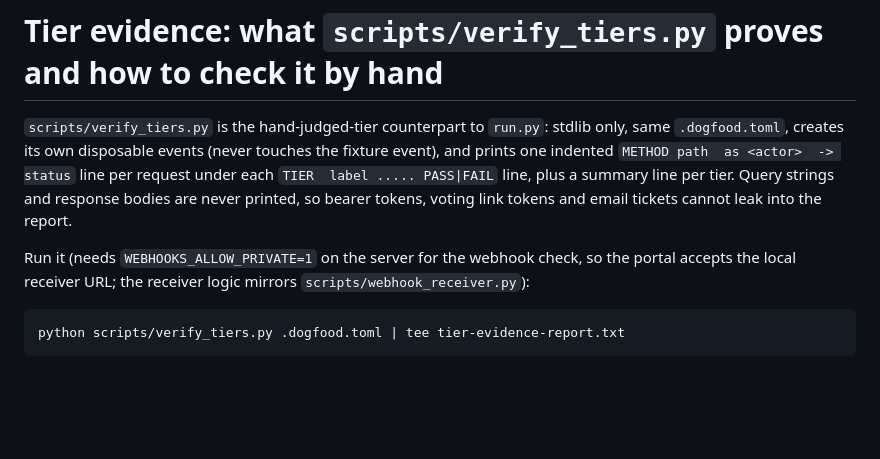
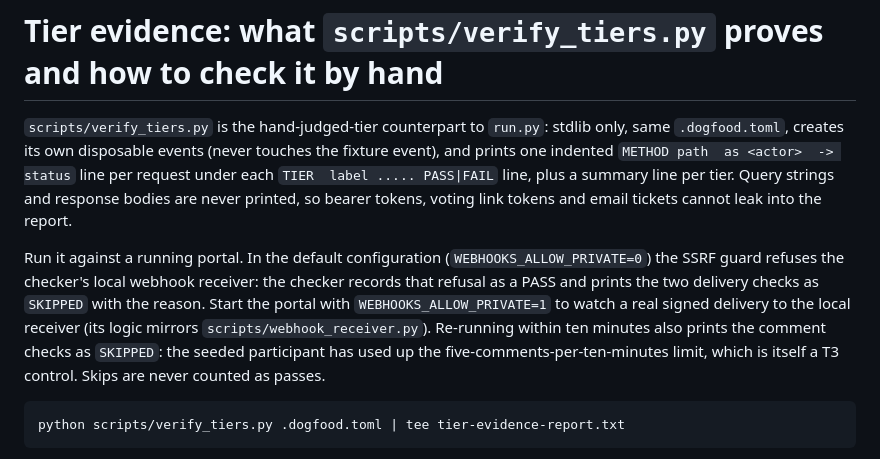
Before and after one commit to rajj28/verdict, a Markdown page: docs/TIER-EVIDENCE.md, the part around the change. GitHub-like rendering; blank space fills up the shorter version.

Commit message:
TIER-EVIDENCE: describe the SKIPPED lines (SSRF guard, comment throttle)
Co-Authored-By: Claude Opus 5.5 <noreply@anthropic.com>

````diff
--- a/docs/TIER-EVIDENCE.md
+++ b/docs/TIER-EVIDENCE.md
@@ -7,9 +7,15 @@ line per request under each `TIER  label ..... PASS|FAIL` line, plus a summary
 line per tier. Query strings and response bodies are never printed, so bearer
 tokens, voting link tokens and email tickets cannot leak into the report.
 
-Run it (needs `WEBHOOKS_ALLOW_PRIVATE=1` on the server for the webhook check,
-so the portal accepts the local receiver URL; the receiver logic mirrors
-`scripts/webhook_receiver.py`):
+Run it against a running portal. In the default configuration
+(`WEBHOOKS_ALLOW_PRIVATE=0`) the SSRF guard refuses the checker's local webhook
+receiver: the checker records that refusal as a PASS and prints the two delivery
+checks as `SKIPPED` with the reason. Start the portal with
+`WEBHOOKS_ALLOW_PRIVATE=1` to watch a real signed delivery to the local receiver
+(its logic mirrors `scripts/webhook_receiver.py`). Re-running within ten minutes
+also prints the comment checks as `SKIPPED`: the seeded participant has used up the
+five-comments-per-ten-minutes limit, which is itself a T3 control. Skips are never
+counted as passes.
 
 ```
 python scripts/verify_tiers.py .dogfood.toml | tee tier-evidence-report.txt
````
